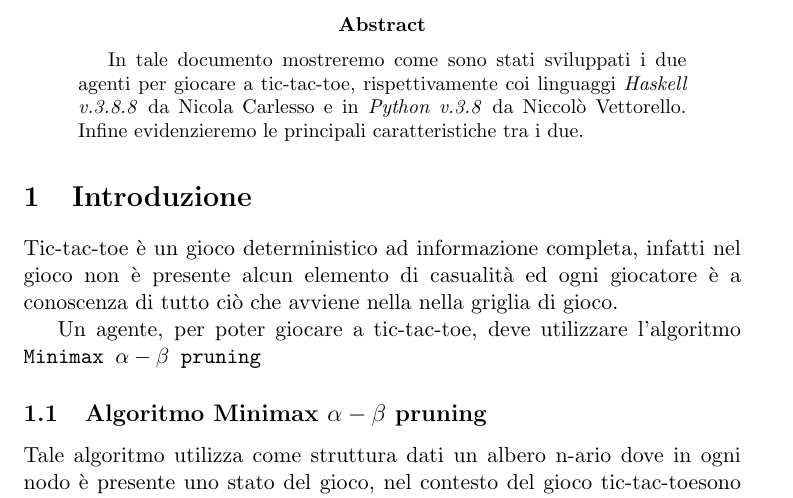
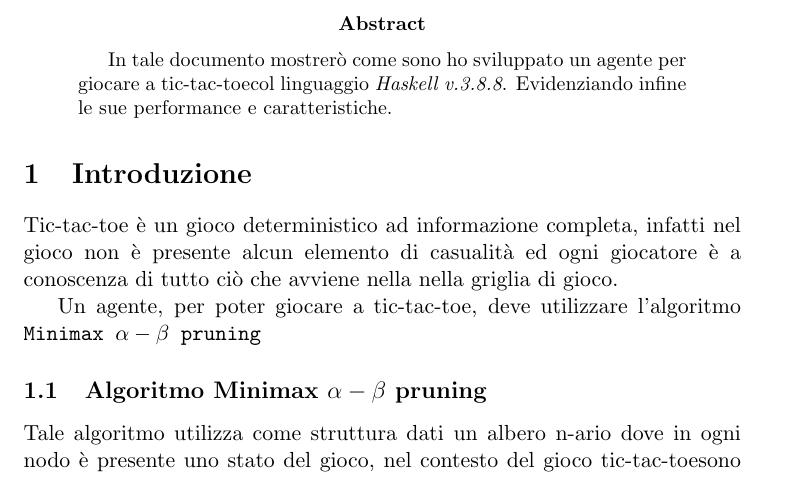
Before and after one commit to Egregissimo/Tic-tac-toe, a LaTeX paper (Relazione/main.tex): part of page 3 of 8 before the commit and part of page 2 of 7 after it, cut so that both start at the same text. The pictures show the PDF file Relazione/main.pdf that the author committed with the source.

Commit message:
update report

```diff
--- a/Relazione/main.tex
+++ b/Relazione/main.tex
@@ -45,11 +45,8 @@
 		\BgThispage
 	\end{titlepage}
 
-	\tableofcontents
-	\clearpage
-
 	\begin{abstract}
-		In tale documento mostreremo come sono stati sviluppati i due agenti per giocare a \tic, rispettivamente coi linguaggi \textit{Haskell v.3.8.8} da Nicola Carlesso e in \textit{Python v.3.8} da Niccolò Vettorello. Infine evidenzieremo le principali caratteristiche tra i due.
+		In tale documento mostrerò come sono ho sviluppato un agente per giocare a \tic col linguaggio \textit{Haskell v.3.8.8}. Evidenziando infine le sue performance e caratteristiche.
 	\end{abstract}
 
 \section{Introduzione}
```
Also changed, not shown: Relazione/main.pdf, Relazione/main.tex (2 more changed lines).
